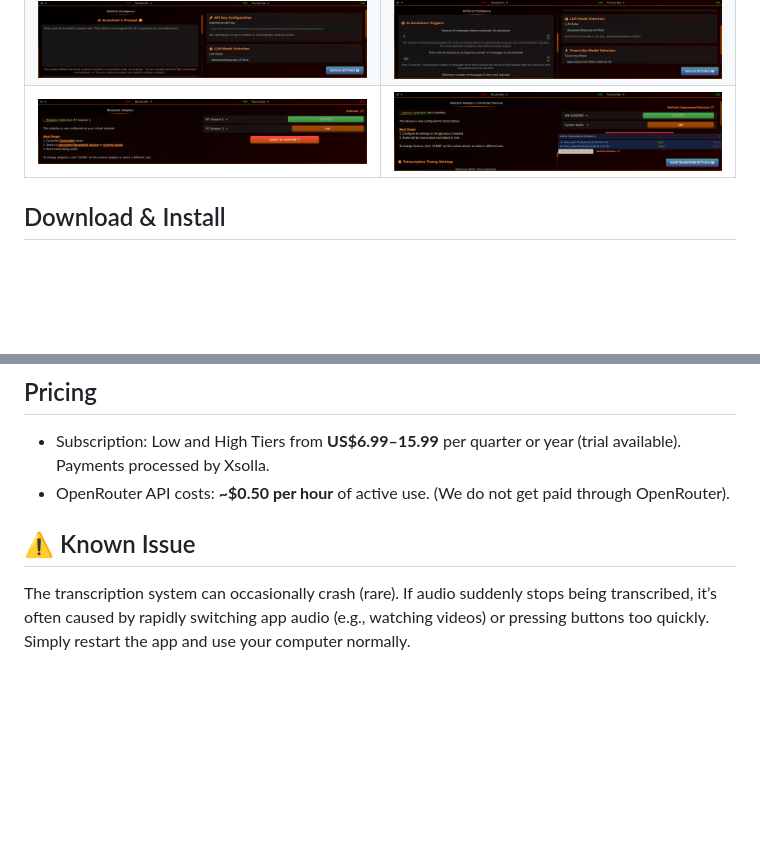
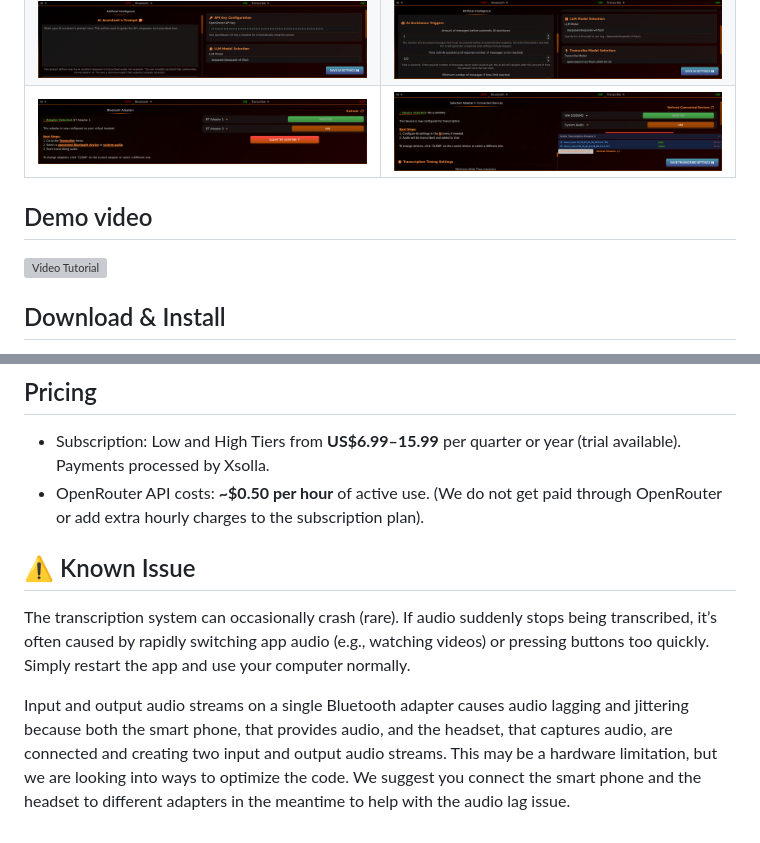
Before and after one commit to maxkcy/Virtual-Chat, a Markdown page: README.MD, 2 parts joined by grey strips. Drawn GitHub-style; blank space fills up the shorter version; grey boxes are pictures that could not be loaded.

Commit message:
Enhance README with demo video and issue clarification
Added a demo video section and expanded known issue details.

```diff
--- a/README.MD
+++ b/README.MD
@@ -22,6 +22,11 @@ Add your own AI assistant with a custom prompt, get automatic chat summaries, an
 | ![Screenshot 1](https://github.com/maxkcy/Virtual-Chat/raw/main/vcscreenshots/1.png) | ![Screenshot 2](https://github.com/maxkcy/Virtual-Chat/raw/main/vcscreenshots/2.png) |
 | ![Screenshot 3](https://github.com/maxkcy/Virtual-Chat/raw/main/vcscreenshots/3.png) | ![Screenshot 4](https://github.com/maxkcy/Virtual-Chat/raw/main/vcscreenshots/4.png) |
 | ![Screenshot 5](https://github.com/maxkcy/Virtual-Chat/raw/main/vcscreenshots/5.png) | ![Screenshot 6](https://github.com/maxkcy/Virtual-Chat/raw/main/vcscreenshots/6.png) |
+
+## Demo video
+
+![Video Tutorial](https://www.youtube.com/watch?v=7Ver6qHS4H4)
+
 
 ## Download & Install
 
@@ -60,8 +65,10 @@ No. We don’t have the infrastructure to build/test local models, and cloud mod
 ## Pricing
 
 - Subscription: Low and High Tiers from **US$6.99–15.99** per quarter or year (trial available). Payments processed by Xsolla.
-- OpenRouter API costs: **~$0.50 per hour** of active use. (We do not get paid through OpenRouter).
+- OpenRouter API costs: **~$0.50 per hour** of active use. (We do not get paid through OpenRouter or add extra hourly charges to the subscription plan).
 
 ## ⚠️ Known Issue
 
 The transcription system can occasionally crash (rare). If audio suddenly stops being transcribed, it’s often caused by rapidly switching app audio (e.g., watching videos) or pressing buttons too quickly. Simply restart the app and use your computer normally.
+
+Input and output audio streams on a single Bluetooth adapter causes audio lagging and jittering because both the smart phone, that provides audio, and the headset, that captures audio, are connected and creating two input and output audio streams. This may be a hardware limitation, but we are looking into ways to optimize the code. We suggest you connect the smart phone and the headset to different adapters in the meantime to help with the audio lag issue.
```
